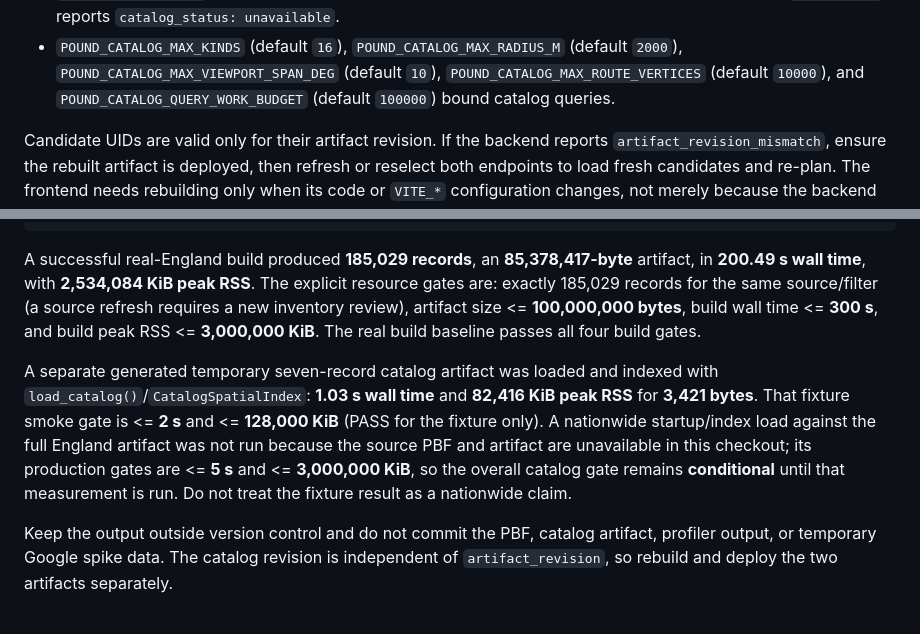
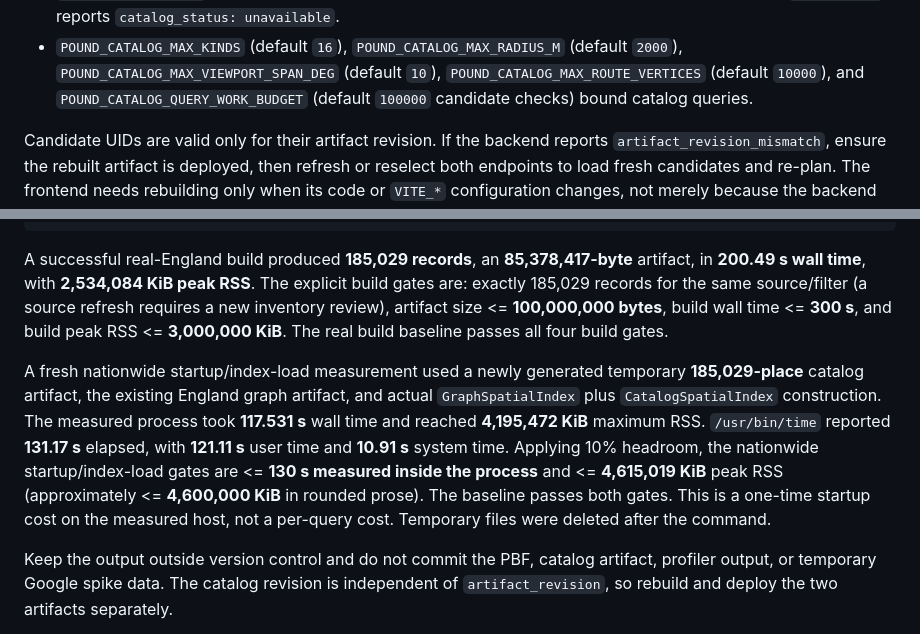
Before and after one commit to kthorn/towpath, a Markdown page: README.md, 2 parts joined by grey strips. Rendered like a GitHub page.

Commit message:
docs: record nationwide catalog startup gate

```diff
--- a/README.md
+++ b/README.md
@@ -81,7 +81,8 @@ FastAPI supports these environment variables:
 - `POUND_CATALOG_MAX_KINDS` (default `16`), `POUND_CATALOG_MAX_RADIUS_M`
   (default `2000`), `POUND_CATALOG_MAX_VIEWPORT_SPAN_DEG` (default `10`),
   `POUND_CATALOG_MAX_ROUTE_VERTICES` (default `10000`), and
-  `POUND_CATALOG_QUERY_WORK_BUDGET` (default `100000`) bound catalog queries.
+  `POUND_CATALOG_QUERY_WORK_BUDGET` (default `100000` candidate checks) bound
+  catalog queries.
 
 Candidate UIDs are valid only for their artifact revision. If the backend
 reports `artifact_revision_mismatch`, ensure the rebuilt artifact is deployed,
@@ -308,20 +309,22 @@ uv run pound-ingest catalog england \
 
 A successful real-England build produced **185,029 records**, an
 **85,378,417-byte** artifact, in **200.49 s wall time**, with **2,534,084 KiB
-peak RSS**. The explicit resource gates are: exactly 185,029 records for the
-same source/filter (a source refresh requires a new inventory review), artifact
-size <= **100,000,000 bytes**, build wall time <= **300 s**, and build peak RSS
-<= **3,000,000 KiB**. The real build baseline passes all four build gates.
+peak RSS**. The explicit build gates are: exactly 185,029 records for the same
+source/filter (a source refresh requires a new inventory review), artifact size
+<= **100,000,000 bytes**, build wall time <= **300 s**, and build peak RSS <=
+**3,000,000 KiB**. The real build baseline passes all four build gates.
 
-A separate generated temporary seven-record catalog artifact was loaded and
-indexed with `load_catalog()`/`CatalogSpatialIndex`: **1.03 s wall time** and
-**82,416 KiB peak RSS** for **3,421 bytes**. That fixture smoke gate is <= **2 s**
-and <= **128,000 KiB** (PASS for the fixture only). A nationwide startup/index
-load against the full England artifact was not run because the source PBF and
-artifact are unavailable in this checkout; its production gates are <= **5 s**
-and <= **3,000,000 KiB**, so the overall catalog gate remains **conditional**
-until that measurement is run. Do not treat the fixture result as a nationwide
-claim.
+A fresh nationwide startup/index-load measurement used a newly generated
+temporary **185,029-place** catalog artifact, the existing England graph
+artifact, and actual `GraphSpatialIndex` plus `CatalogSpatialIndex`
+construction. The measured process took **117.531 s** wall time and reached
+**4,195,472 KiB** maximum RSS. `/usr/bin/time` reported **131.17 s** elapsed,
+with **121.11 s** user time and **10.91 s** system time. Applying 10% headroom,
+the nationwide startup/index-load gates are <= **130 s measured inside the
+process** and <= **4,615,019 KiB** peak RSS (approximately <= **4,600,000 KiB**
+in rounded prose). The baseline passes both gates. This is a one-time startup
+cost on the measured host, not a per-query cost. Temporary files were deleted
+after the command.
 
 Keep the output outside version control and do not commit the PBF, catalog
 artifact, profiler output, or temporary Google spike data. The catalog revision
```
Also changed, not shown: 1 other file.
